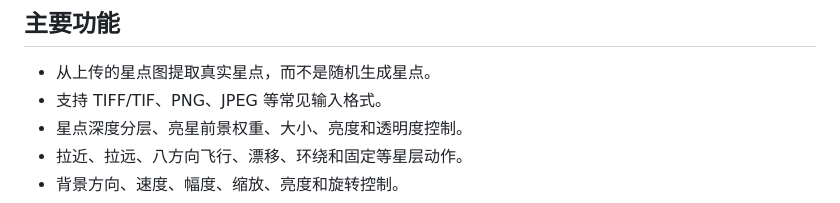
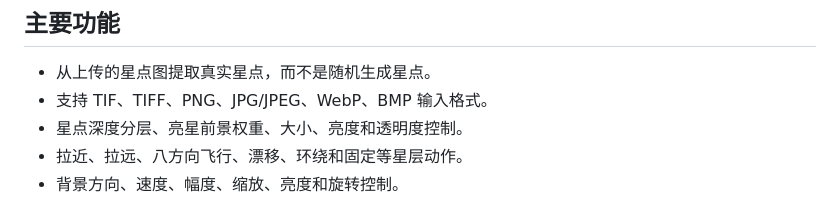
Before and after one commit to YFLiu626/starfield-forge, a Markdown page: README.md, the part around the change. Drawn GitHub-style.

Commit message:
docs: 列出全部图片输入格式

```diff
--- a/README.md
+++ b/README.md
@@ -10,7 +10,7 @@
 ## 主要功能
 
 - 从上传的星点图提取真实星点，而不是随机生成星点。
-- 支持 TIFF/TIF、PNG、JPEG 等常见输入格式。
+- 支持 TIF、TIFF、PNG、JPG/JPEG、WebP、BMP 输入格式。
 - 星点深度分层、亮星前景权重、大小、亮度和透明度控制。
 - 拉近、拉远、八方向飞行、漂移、环绕和固定等星层动作。
 - 背景方向、速度、幅度、缩放、亮度和旋转控制。
```
